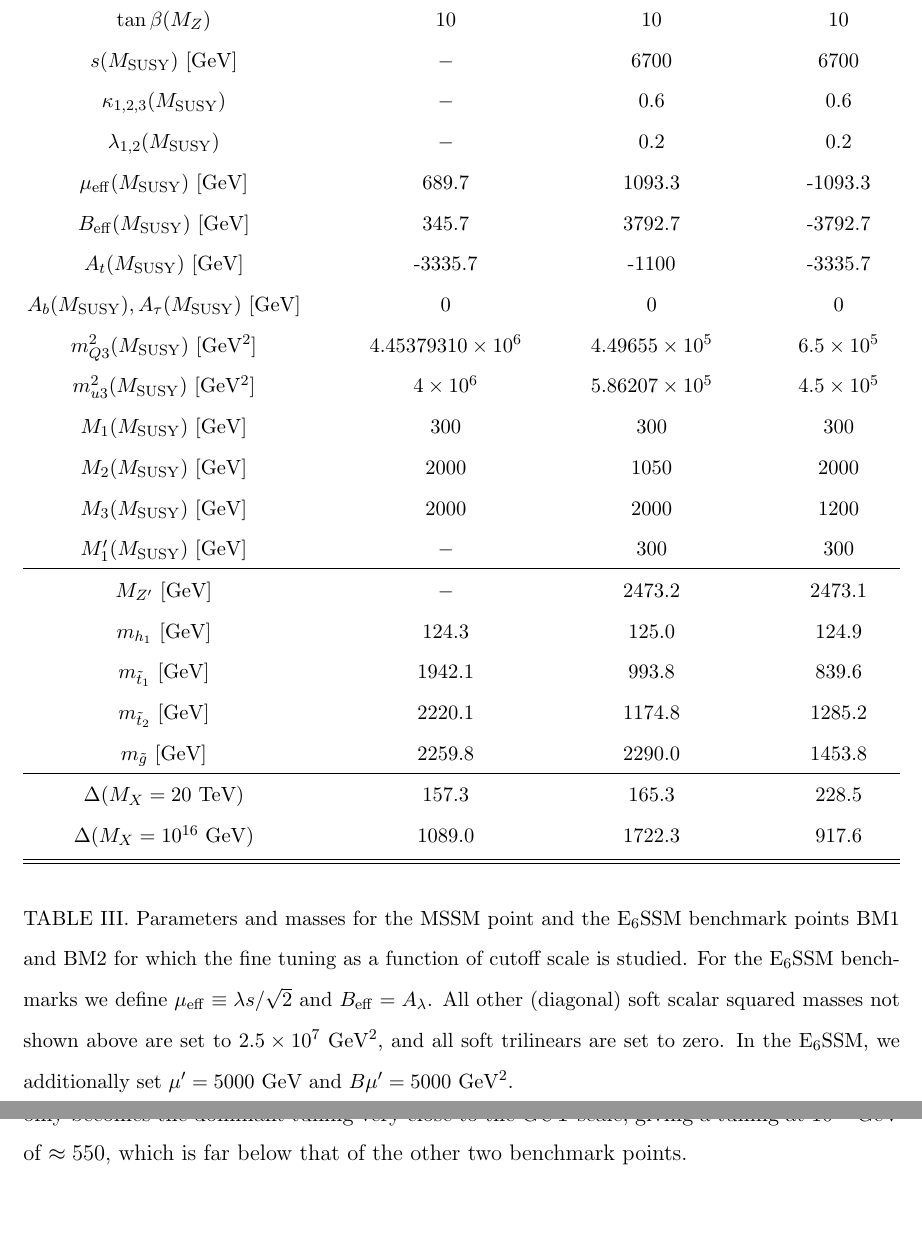
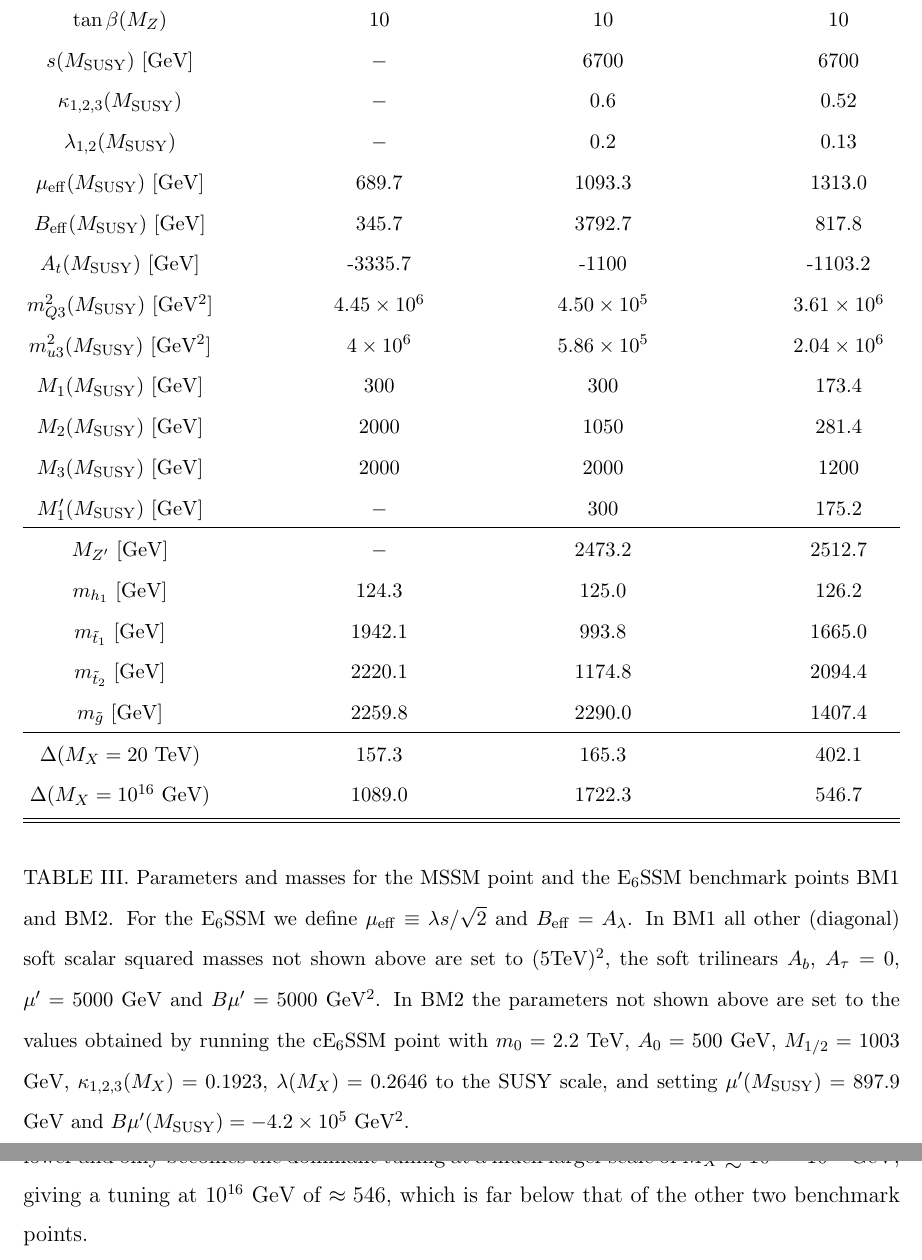
Before and after one commit to azedarach/E6SSM-Tuning, a LaTeX paper (paper/e6ssm-tuning-paper.tex): two parts of pages 21 and 23 of 36, joined at a grey line, cut so that both start at the same text, the shorter picture padded with empty space. Compiled offline with pdfLaTeX.

Commit message:
Added reference for gluino limits, updated table with new benchmark values, added short description of the constrained benchmark

```diff
--- a/paper/e6ssm-tuning-paper.tex
+++ b/paper/e6ssm-tuning-paper.tex
@@ -1047,33 +1047,32 @@ differences in the tuning between the two models.
 \hline
 $\tan\beta(M_Z)$ & 10 & 10 & 10 \\
 $s(M_{\mathrm{SUSY}})$ [GeV] & $-$ & 6700 & 6700 \\
-$\kappa_{1,2,3}(M_{\mathrm{SUSY}})$ & $-$ & 0.6 & 0.6 \\
-$\lambda_{1,2}(M_{\mathrm{SUSY}})$ & $-$ & 0.2 & 0.2 \\
-$\mu_{\mathrm{eff}}(M_{\mathrm{SUSY}})$ [GeV] & 689.7 & 1093.3 & -1093.3 \\
-$B_{\mathrm{eff}}(M_{\mathrm{SUSY}})$ [GeV] & 345.7 & 3792.7 & -3792.7 \\
-$A_t(M_{\mathrm{SUSY}})$ [GeV] & -3335.7 & -1100 & -3335.7 \\
-$A_b(M_{\mathrm{SUSY}}), A_\tau (M_{\mathrm{SUSY}})$ [GeV] & 0 & 0 & 0 \\
-$m_{Q3}^2(M_{\mathrm{SUSY}})$ [GeV$^2$] & $4.45379310\times 10^6$ & $4.49655\times 10^5$ & $6.5\times 10^5$ \\
-$m_{u3}^2(M_{\mathrm{SUSY}})$ [GeV$^2$] & $4\times 10^6$ & $5.86207\times 10^5$ & $4.5\times 10^5$ \\
-$M_1(M_{\mathrm{SUSY}})$ [GeV] & 300 & 300 & 300 \\
-$M_2(M_{\mathrm{SUSY}})$ [GeV] & 2000 & 1050 & 2000 \\
+$\kappa_{1,2,3}(M_{\mathrm{SUSY}})$ & $-$ & 0.6 & 0.52 \\
+$\lambda_{1,2}(M_{\mathrm{SUSY}})$ & $-$ & 0.2 & 0.13 \\
+$\mu_{\mathrm{eff}}(M_{\mathrm{SUSY}})$ [GeV] & 689.7 & 1093.3 & 1313.0 \\
+$B_{\mathrm{eff}}(M_{\mathrm{SUSY}})$ [GeV] & 345.7 & 3792.7 & 817.8 \\
+$A_t(M_{\mathrm{SUSY}})$ [GeV] & -3335.7 & -1100 & -1103.2 \\
+$m_{Q3}^2(M_{\mathrm{SUSY}})$ [GeV$^2$] & $4.45\times 10^6$ & $4.50\times 10^5$ & $3.61\times 10^6$ \\
+$m_{u3}^2(M_{\mathrm{SUSY}})$ [GeV$^2$] & $4\times 10^6$ & $5.86\times 10^5$ & $2.04\times 10^6$ \\
+$M_1(M_{\mathrm{SUSY}})$ [GeV] & 300 & 300 & 173.4 \\
+$M_2(M_{\mathrm{SUSY}})$ [GeV] & 2000 & 1050 & 281.4 \\
 $M_3(M_{\mathrm{SUSY}})$ [GeV] & 2000 & 2000 & 1200 \\
-$M_1^\prime(M_{\mathrm{SUSY}})$ [GeV] & $-$ & 300 & 300 \\
+$M_1^\prime(M_{\mathrm{SUSY}})$ [GeV] & $-$ & 300 & 175.2 \\
 \hline
-$M_{Z^\prime}$ [GeV] & $-$ & 2473.2 & 2473.1 \\
-$m_{h_1}$ [GeV] & 124.3 & 125.0 & 124.9 \\
-$m_{\tilde{t}_1}$ [GeV] & 1942.1 & 993.8 & 839.6 \\
-$m_{\tilde{t}_2}$ [GeV] & 2220.1 & 1174.8 & 1285.2 \\
-$m_{\tilde{g}}$ [GeV] & 2259.8 & 2290.0 & 1453.8\\
+$M_{Z^\prime}$ [GeV] & $-$ & 2473.2 & 2512.7 \\
+$m_{h_1}$ [GeV] & 124.3 & 125.0 & 126.2 \\
+$m_{\tilde{t}_1}$ [GeV] & 1942.1 & 993.8 & 1665.0 \\
+$m_{\tilde{t}_2}$ [GeV] & 2220.1 & 1174.8 & 2094.4 \\
+$m_{\tilde{g}}$ [GeV] & 2259.8 & 2290.0 & 1407.4\\
 \hline
-$\Delta(M_X=20\textrm{ TeV})$ & 157.3 & 165.3 & 228.5 \\
-$\Delta(M_X=10^{16}\textrm{ GeV})$ & 1089.0 & 1722.3 & 917.6
+$\Delta(M_X=20\textrm{ TeV})$ & 157.3 & 165.3 & 402.1 \\
+$\Delta(M_X=10^{16}\textrm{ GeV})$ & 1089.0 & 1722.3 & 546.7
 \end{tabular}
 \end{ruledtabular}
 \caption{Parameters and masses for the MSSM point and the E$_6$SSM benchmark points
-BM1 and BM2 for which the fine tuning as a function of cutoff scale is studied. For the
-E$_6$SSM benchmarks we define $\mu_{\mathrm{eff}}\equiv \lambda s/\sqrt{2}$ and
-$B_{\mathrm{eff}}=A_\lambda$. All other (diagonal) soft scalar squared masses not shown above are set to $2.5\times 10^7$ GeV$^2$, and all soft trilinears are set to zero. In the E$_6$SSM, we additionally set $\mu^\prime=5000$ GeV and $B\mu^\prime=5000$ GeV$^2$.}
+BM1 and BM2. For the
+E$_6$SSM we define $\mu_{\mathrm{eff}}\equiv \lambda s/\sqrt{2}$ and
+$B_{\mathrm{eff}}=A_\lambda$. In BM1 all other (diagonal) soft scalar squared masses not shown above are set to $(5\mathrm{ TeV})^2$, the soft trilinears $A_b$, $A_\tau=0$, $\mu^\prime=5000$ GeV and $B\mu^\prime=5000$ GeV$^2$. In BM2 the parameters not shown above are set to the values obtained by running the cE$_6$SSM point with $m_0=2.2$ TeV, $A_0=500$ GeV, $M_{1/2}=1003$ GeV, $\kappa_{1,2,3}(M_X)=0.1923$, $\lambda(M_X)=0.2646$ to the SUSY scale, and setting $\mu^\prime(M_{\mathrm{SUSY}})=897.9$ GeV and $B\mu^\prime(M_{\mathrm{SUSY}})=-4.2\times10^5$ GeV$^2$.}
 \label{tab:benchmarks}
 \end{table}
 
@@ -1163,6 +1162,6 @@ not amongst the lowest tuned points, since at that scale the tree
 level tuning from $M_{Z^\prime}$ dominates.  However the reduction in
 $M_3$ means that $\Delta_{M_3}$ is substantially lower and only
-becomes the dominant tuning very close to the GUT scale, giving a
-tuning at $10^{16}$ GeV of $\approx 550$, which is far below that of the
+becomes the dominant tuning at a much larger scale of $M_X\gtrsim 10^{12}-10^{13}$ GeV, giving a
+tuning at $10^{16}$ GeV of $\approx 546$, which is far below that of the
 other two benchmark points.
 
```
Also changed, not shown: paper/bibliography.bib (+37 -0 lines), paper/e6ssm_light_zprime_cutoff_scan_tb10_BM1_all_tuning_data.png, paper/mssm_cutoff_scan_tb10_fixed_at_ms_all_tuning_data.png, paper/e6ssm-tuning-paper.tex (19 more changed lines).
